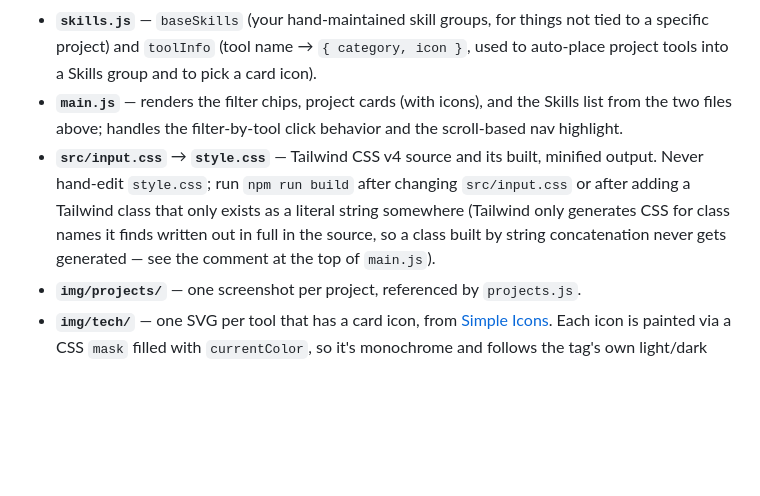
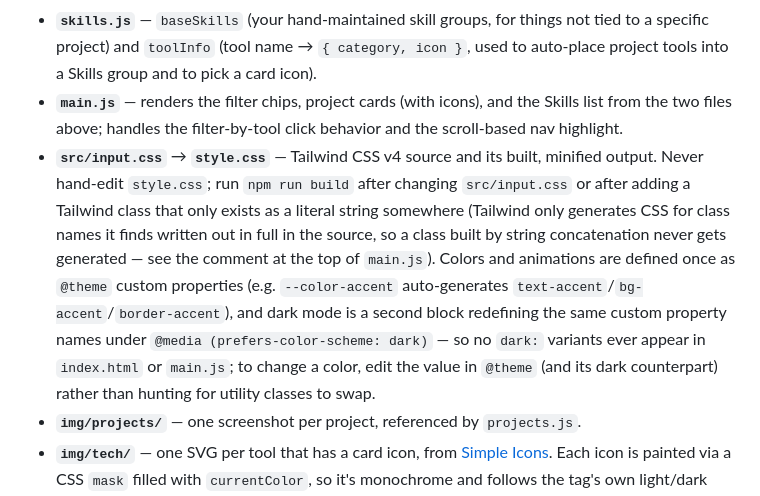
Before and after one commit to denyfebriawan/denyfebriawan.github.io, a Markdown page: CLAUDE.md, the part around the change. Rendered like a GitHub page; blank space fills up the shorter version.

Commit message:
Document the @theme color/dark-mode pattern in CLAUDE.md
Co-Authored-By: Claude Sonnet 5 <noreply@anthropic.com>

```diff
--- a/CLAUDE.md
+++ b/CLAUDE.md
@@ -12,7 +12,7 @@ This repo **is** `denyfebriawan.github.io`, so anything pushed to `main` is live
 - **`projects.js`** — the single source of truth for the Projects section. Each entry is `{ title, description, tools, image, repo, demo, status }`. Adding a project here is enough; nothing else needs manual updates (see "Adding a project" below).
 - **`skills.js`** — `baseSkills` (your hand-maintained skill groups, for things not tied to a specific project) and `toolInfo` (tool name → `{ category, icon }`, used to auto-place project tools into a Skills group and to pick a card icon).
 - **`main.js`** — renders the filter chips, project cards (with icons), and the Skills list from the two files above; handles the filter-by-tool click behavior and the scroll-based nav highlight.
-- **`src/input.css`** → **`style.css`** — Tailwind CSS v4 source and its built, minified output. Never hand-edit `style.css`; run `npm run build` after changing `src/input.css` or after adding a Tailwind class that only exists as a literal string somewhere (Tailwind only generates CSS for class names it finds written out in full in the source, so a class built by string concatenation never gets generated — see the comment at the top of `main.js`).
+- **`src/input.css`** → **`style.css`** — Tailwind CSS v4 source and its built, minified output. Never hand-edit `style.css`; run `npm run build` after changing `src/input.css` or after adding a Tailwind class that only exists as a literal string somewhere (Tailwind only generates CSS for class names it finds written out in full in the source, so a class built by string concatenation never gets generated — see the comment at the top of `main.js`). Colors and animations are defined once as `@theme` custom properties (e.g. `--color-accent` auto-generates `text-accent`/`bg-accent`/`border-accent`), and dark mode is a second block redefining the same custom property names under `@media (prefers-color-scheme: dark)` — so no `dark:` variants ever appear in `index.html` or `main.js`; to change a color, edit the value in `@theme` (and its dark counterpart) rather than hunting for utility classes to swap.
 - **`img/projects/`** — one screenshot per project, referenced by `projects.js`.
 - **`img/tech/`** — one SVG per tool that has a card icon, from [Simple Icons](https://simpleicons.org). Each icon is painted via a CSS `mask` filled with `currentColor`, so it's monochrome and follows the tag's own light/dark color instead of the logo's brand color.
 
```
